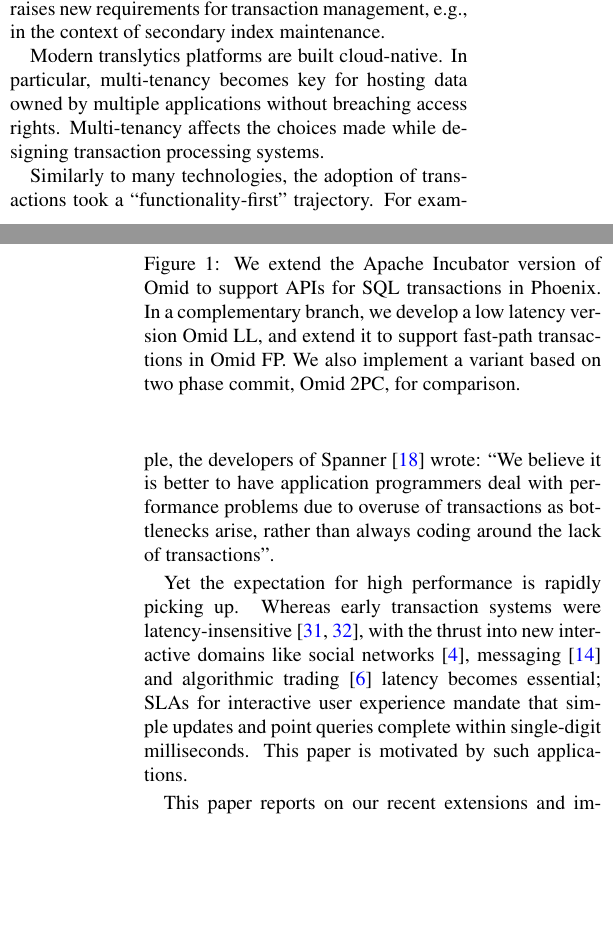
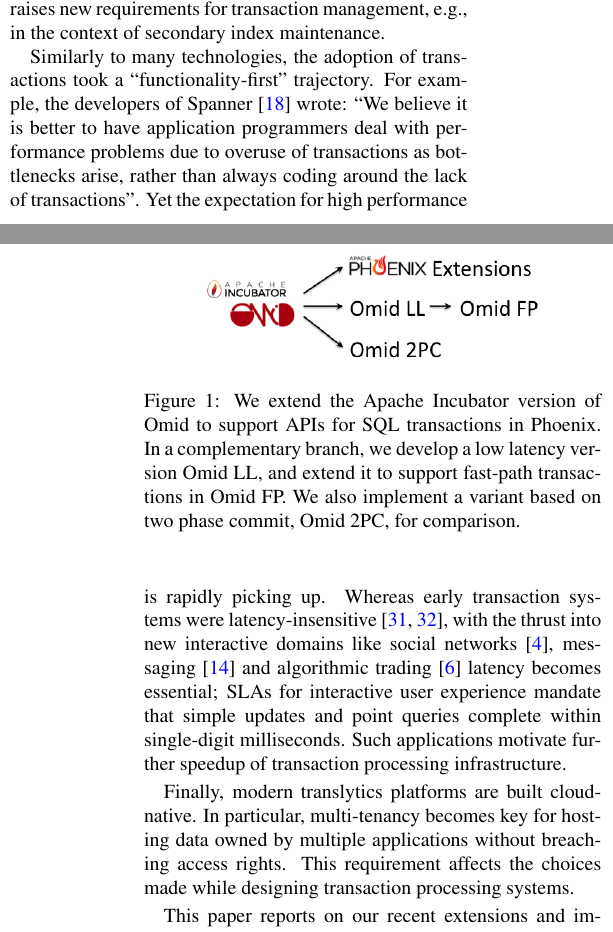
Before and after one commit to yonigottesman/omidLL-paper, a LaTeX document (TakeIV/main.tex, which reads TakeIV/intro.tex): two parts of the columns of pages 1 and 2 of 17, joined at a grey line, cut so that both start at the same text, the shorter picture padded with empty space. Compiled offline with pdfLaTeX.

Commit message:
new requirements

```diff
--- a/TakeIV/intro.tex
+++ b/TakeIV/intro.tex
@@ -11,10 +11,6 @@
 Transaction support in huge-scale applications was initially motivated by specific use cases like real-time content indexing for web search~\cite{Percolator2010, Omid2017} but  rapidly evolved into a wealth of OLTP and operational analytics
 applications (e.g.,~\cite{Borthakur:2011, F1-2013}). Moreover, managing all data and insights in one place is becoming a prevalent requirement. A recent Forrester report~\cite{Forrester2017} coins the notion of {\em translytics}  as ``a unified and integrated data platform that supports multi-workloads such as transactional, operational and analytical simultaneously in real-time, ... and ensures full transactional integrity and data consistency''. Indeed, we see scalable data management platforms (e.g., Google Spanner~\cite{Spanner2012}, Apache Phoenix~\cite{phoenix}, and CockroachDB~\cite{cockroach}) shifting from NoSQL to full-fledged SQL interfaces in order to provide complex query semantics in conjunction with strong data guarantees. SQL support raises new requirements for transaction management, e.g., in the context of secondary index maintenance.
 
-Modern translytics platforms are built cloud-native. In particular, multi-tenancy becomes key
-for hosting data owned by multiple applications without breaching access rights. Multi-tenancy
-affects the choices made while designing transaction processing systems.
-
 Similarly to many technologies, the adoption of transactions took a  ``functionality-first" trajectory.
 For example, the developers of Spanner~\cite{Spanner2012} wrote:
 %\begin{quote}
@@ -22,16 +18,15 @@
 is better to have application programmers deal with performance problems due to overuse
 of transactions as bottlenecks arise, rather than always coding around the lack of transactions''.
 %\end{quote}
-
 Yet the expectation for high performance is rapidly picking up.
 Whereas early transaction systems were  latency-insensitive~\cite{Percolator2010, Omid2017},
-with the thrust into new interactive domains like
-social networks~\cite{chatter},  %logging~\cite{},
-messaging~\cite{Borthakur:2011} and algorithmic trading~\cite{opentsdb}
-latency becomes essential;
-SLAs for interactive user experience
-mandate that simple updates and point queries  complete within single-digit milliseconds.
-This paper is motivated by such  applications.
+with the thrust into new interactive domains like social networks~\cite{chatter},  messaging~\cite{Borthakur:2011}
+and algorithmic trading~\cite{opentsdb} latency becomes essential;
+SLAs for interactive user experience mandate that simple updates and point queries  complete within single-digit milliseconds. Such applications motivate further speedup of transaction processing infrastructure.
+
+Finally, modern translytics platforms are built cloud-native. In particular, multi-tenancy becomes key
+for hosting data owned by multiple applications without breaching access rights. This requirement
+affects the choices made while designing transaction processing systems.
 
 \remove{ % Idit: removed the following two paragraphs for blind review; moved some content above and below
 Consider, for example, the platform powering Yahoo! Mail, which serves hundreds of millions of users.
```
Also changed, not shown: TakeIV/main.tex (+1 -1 lines).
